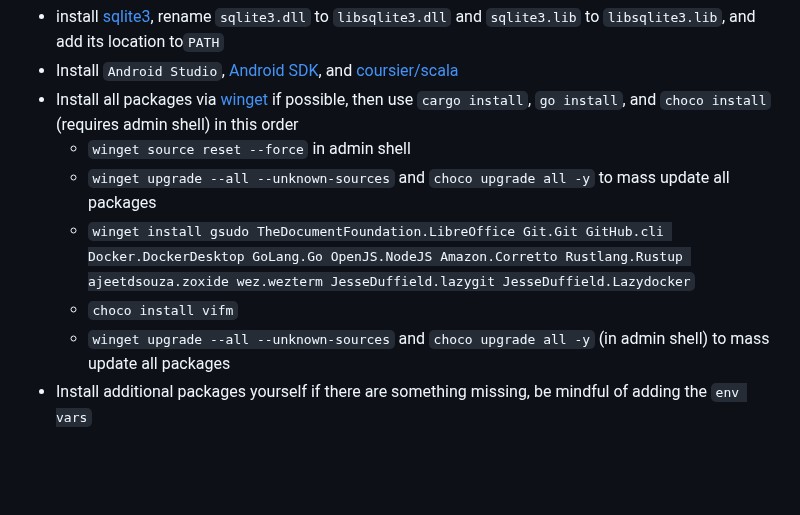
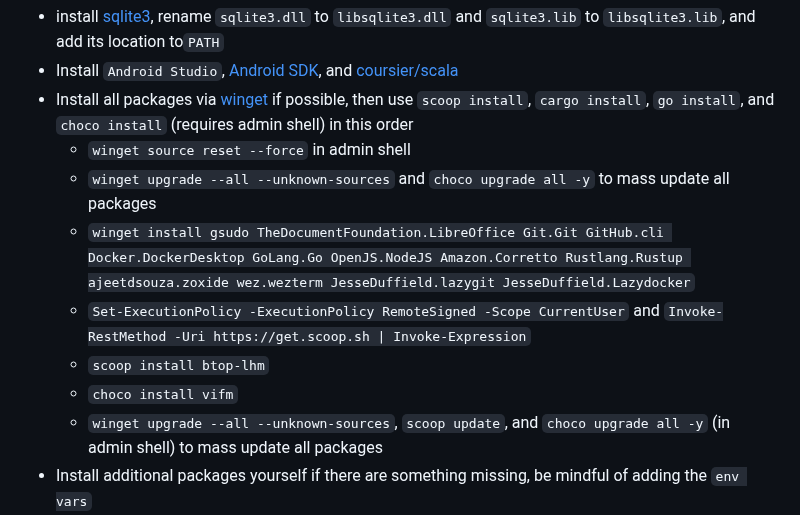
Before and after one commit to lavantien/dotfiles, a Markdown page: .config/nvim/README.md, the part around the change. Drawn GitHub-style; folded sections open; blank space fills up the shorter version.

Commit message:
ft(rc): support scoop on windows

```diff
--- a/.config/nvim/README.md
+++ b/.config/nvim/README.md
@@ -23,12 +23,14 @@ cargo install sccache && cargo install coreutils && npm i -g neovim \
 - set the `RUSTC_WRAPPER` env var to `C:\Users\<name>\.cargo\bin\sccache.exe`
 - install [sqlite3](https://gist.github.com/zeljic/d8b542788b225b1bcb5fce169ee28c55), rename `sqlite3.dll` to `libsqlite3.dll` and `sqlite3.lib` to `libsqlite3.lib`, and add its location to`PATH`
 - Install `Android Studio`, [Android SDK](https://reactnative.dev/docs/set-up-your-environment), and [coursier/scala](https://www.scala-lang.org/download/)
-- Install all packages via [winget](https://winget.run/) if possible, then use `cargo install`, `go install`, and `choco install` (requires admin shell) in this order
+- Install all packages via [winget](https://winget.run/) if possible, then use `scoop install`, `cargo install`, `go install`, and `choco install` (requires admin shell) in this order
   - `winget source reset --force` in admin shell
   - `winget upgrade --all --unknown-sources` and `choco upgrade all -y` to mass update all packages
   - `winget install gsudo TheDocumentFoundation.LibreOffice Git.Git GitHub.cli Docker.DockerDesktop GoLang.Go OpenJS.NodeJS Amazon.Corretto Rustlang.Rustup ajeetdsouza.zoxide wez.wezterm JesseDuffield.lazygit JesseDuffield.Lazydocker`
+  - `Set-ExecutionPolicy -ExecutionPolicy RemoteSigned -Scope CurrentUser` and `Invoke-RestMethod -Uri https://get.scoop.sh | Invoke-Expression`
+  - `scoop install btop-lhm`
   - `choco install vifm`
-  - `winget upgrade --all --unknown-sources` and `choco upgrade all -y` (in admin shell) to mass update all packages
+  - `winget upgrade --all --unknown-sources`, `scoop update`, and `choco upgrade all -y` (in admin shell) to mass update all packages
 - Install additional packages yourself if there are something missing, be mindful of adding the `env vars`
 - Create `~/Documents/PowerShell/Microsoft.PowerShell_profile.ps1` (`$profile`) and add these lines to it, then install [ohmyposh](https://ohmyposh.dev/docs/installation/windows):
 
```
Also changed, not shown: 1 other file.
